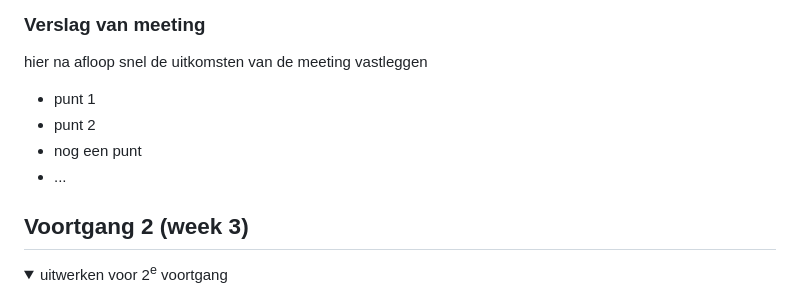
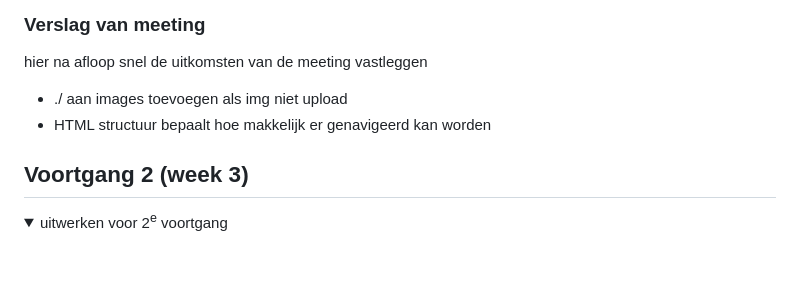
Before and after one commit to misama17/FvD, a Markdown page: README.md, the part around the change. GitHub-like rendering; folded sections open; blank space fills up the shorter version.

```diff
--- a/README.md
+++ b/README.md
@@ -122,10 +122,8 @@ Specifieke vragen:
   ### Verslag van meeting
   hier na afloop snel de uitkomsten van de meeting vastleggen
 
-  - punt 1
-  - punt 2
-  - nog een punt
-  - ...
+  - ./ aan images toevoegen als img niet upload
+  - HTML structuur bepaalt hoe makkelijk er genavigeerd kan worden
 
 </details>
 
```
